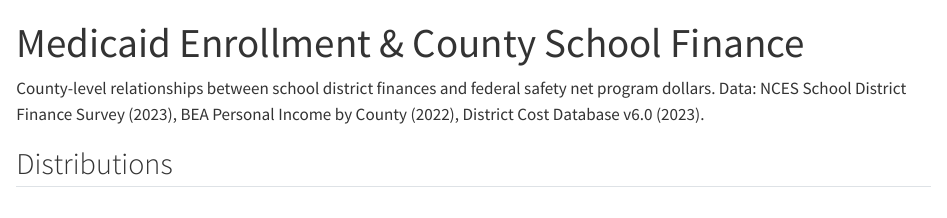
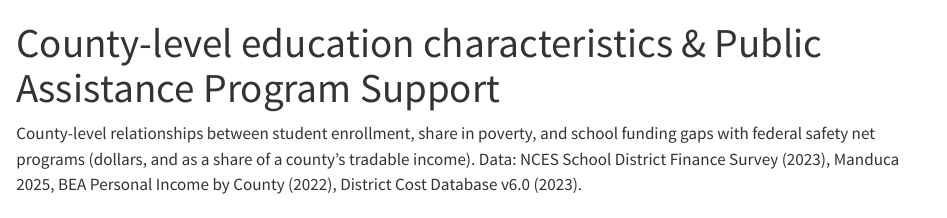
Before and after one commit to HilaryWething/new_project, a Quarto document (index.qmd): the page in a window 1100 px wide, from its top. Rendered offline with R 4.5, knitr and Pandoc in place of Quarto, with nearby package versions.

Commit message:
revised quarto file

```diff
--- a/index.qmd
+++ b/index.qmd
@@ -1,8 +1,8 @@
 ---
-title: "Medicaid Enrollment & County School Finance"
+title: "County-level education characteristics & Public Assistance Program Support"
 ---
 
-County-level relationships between school district finances and federal safety net program dollars. Data: NCES School District Finance Survey (2023), BEA Personal Income by County (2022), District Cost Database v6.0 (2023).
+County-level relationships between student enrollment, share in poverty, and school funding gaps with federal safety net programs (dollars, and as a share of a county's tradable income). Data: NCES School District Finance Survey (2023), Manduca 2025, BEA Personal Income by County (2022), District Cost Database v6.0 (2023).
 
 ## Distributions
 
```
Also changed, not shown: index.qmd (6 more changed lines).
